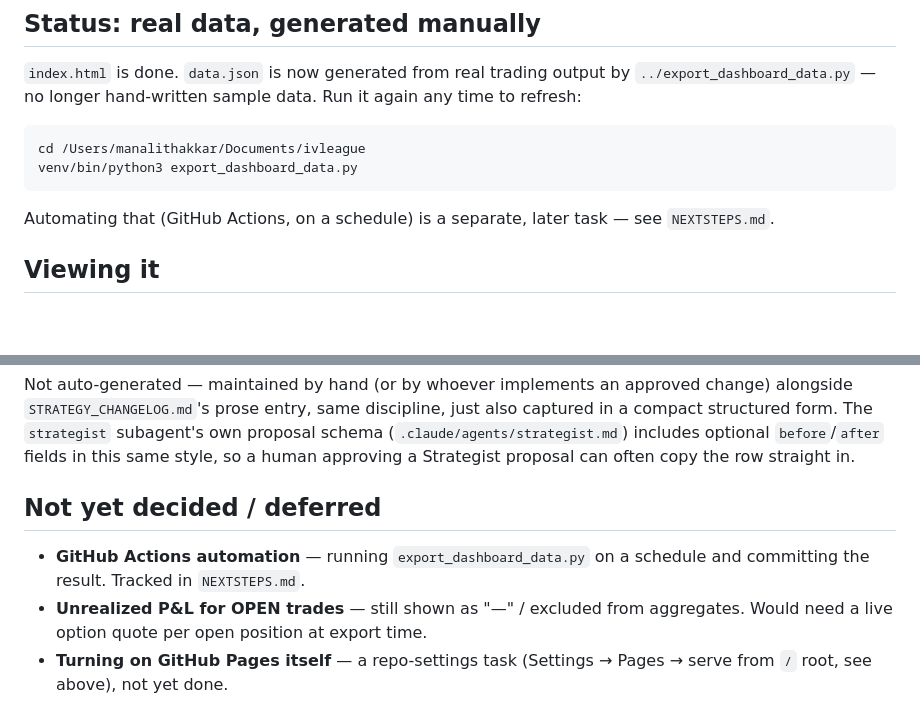
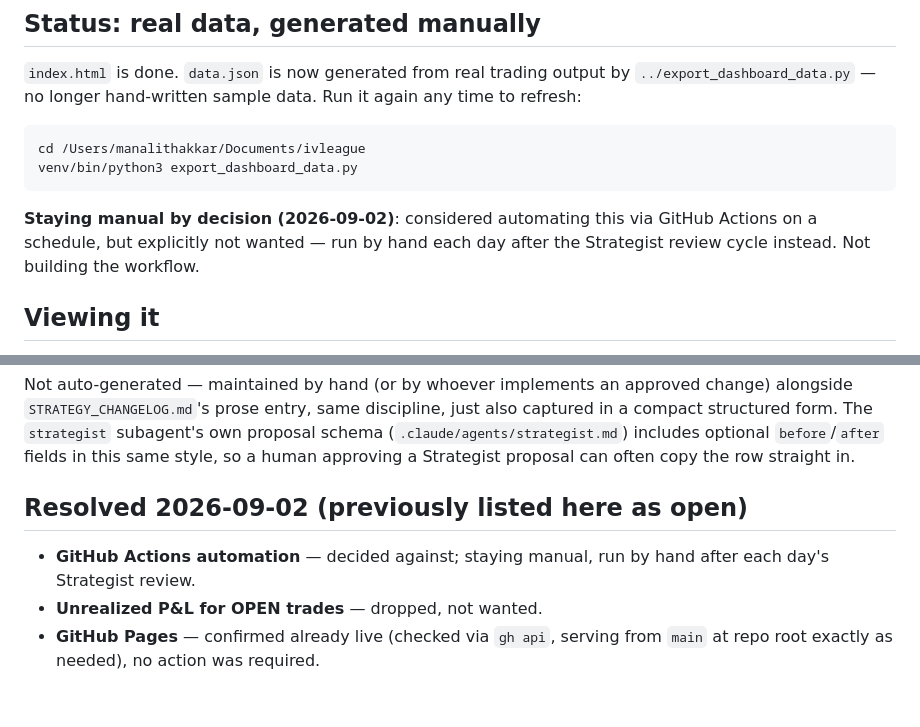
Before and after one commit to shthakkar/the-iv-league, a Markdown page: dashboard/README.md, 2 parts joined by grey strips. GitHub-like rendering; blank space fills up the shorter version.

````diff
--- a/dashboard/README.md
+++ b/dashboard/README.md
@@ -17,8 +17,9 @@ cd /Users/manalithakkar/Documents/ivleague
 venv/bin/python3 export_dashboard_data.py
 ```
 
-Automating that (GitHub Actions, on a schedule) is a separate, later task —
-see `NEXTSTEPS.md`.
+**Staying manual by decision (2026-09-02)**: considered automating this via
+GitHub Actions on a schedule, but explicitly not wanted — run by hand each
+day after the Strategist review cycle instead. Not building the workflow.
 
 ## Viewing it
 
@@ -129,12 +130,10 @@ discipline, just also captured in a compact structured form. The
 includes optional `before`/`after` fields in this same style, so a
 human approving a Strategist proposal can often copy the row straight in.
 
-## Not yet decided / deferred
+## Resolved 2026-09-02 (previously listed here as open)
 
-- **GitHub Actions automation** — running `export_dashboard_data.py` on a
-  schedule and committing the result. Tracked in `NEXTSTEPS.md`.
-- **Unrealized P&L for OPEN trades** — still shown as "—" / excluded from
-  aggregates. Would need a live option quote per open position at export
-  time.
-- **Turning on GitHub Pages itself** — a repo-settings task (Settings → Pages
-  → serve from `/` root, see above), not yet done.
+- **GitHub Actions automation** — decided against; staying manual, run by
+  hand after each day's Strategist review.
+- **Unrealized P&L for OPEN trades** — dropped, not wanted.
+- **GitHub Pages** — confirmed already live (checked via `gh api`, serving
+  from `main` at repo root exactly as needed), no action was required.
````
Also changed, not shown: NEXTSTEPS.md (+4 -3 lines), PROGRESS.md (+10 -8 lines).
